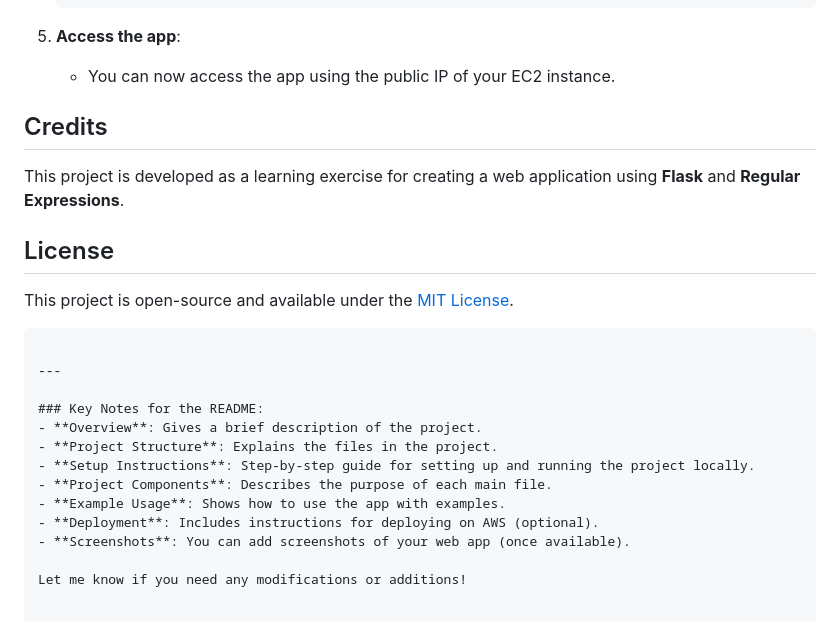
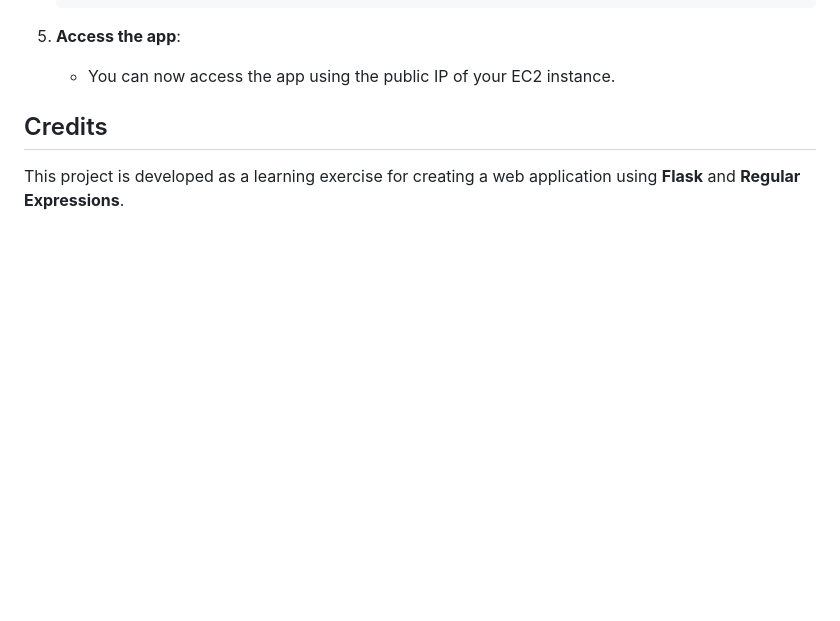
Before and after one commit to Pavankurapati03/Regex-Matching-Web-App-Development-Project, a Markdown page: README.md, the part around the change. Rendered like a GitHub page; blank space fills up the shorter version.

````diff
--- a/README.md
+++ b/README.md
@@ -163,21 +163,3 @@ If you'd like to deploy this app to the cloud using AWS, follow these steps:
 ## Credits
 
 This project is developed as a learning exercise for creating a web application using **Flask** and **Regular Expressions**.
-
-## License
-
-This project is open-source and available under the [MIT License](LICENSE).
-```
-
----
-
-### Key Notes for the README:
-- **Overview**: Gives a brief description of the project.
-- **Project Structure**: Explains the files in the project.
-- **Setup Instructions**: Step-by-step guide for setting up and running the project locally.
-- **Project Components**: Describes the purpose of each main file.
-- **Example Usage**: Shows how to use the app with examples.
-- **Deployment**: Includes instructions for deploying on AWS (optional).
-- **Screenshots**: You can add screenshots of your web app (once available).
-
-Let me know if you need any modifications or additions!
````
